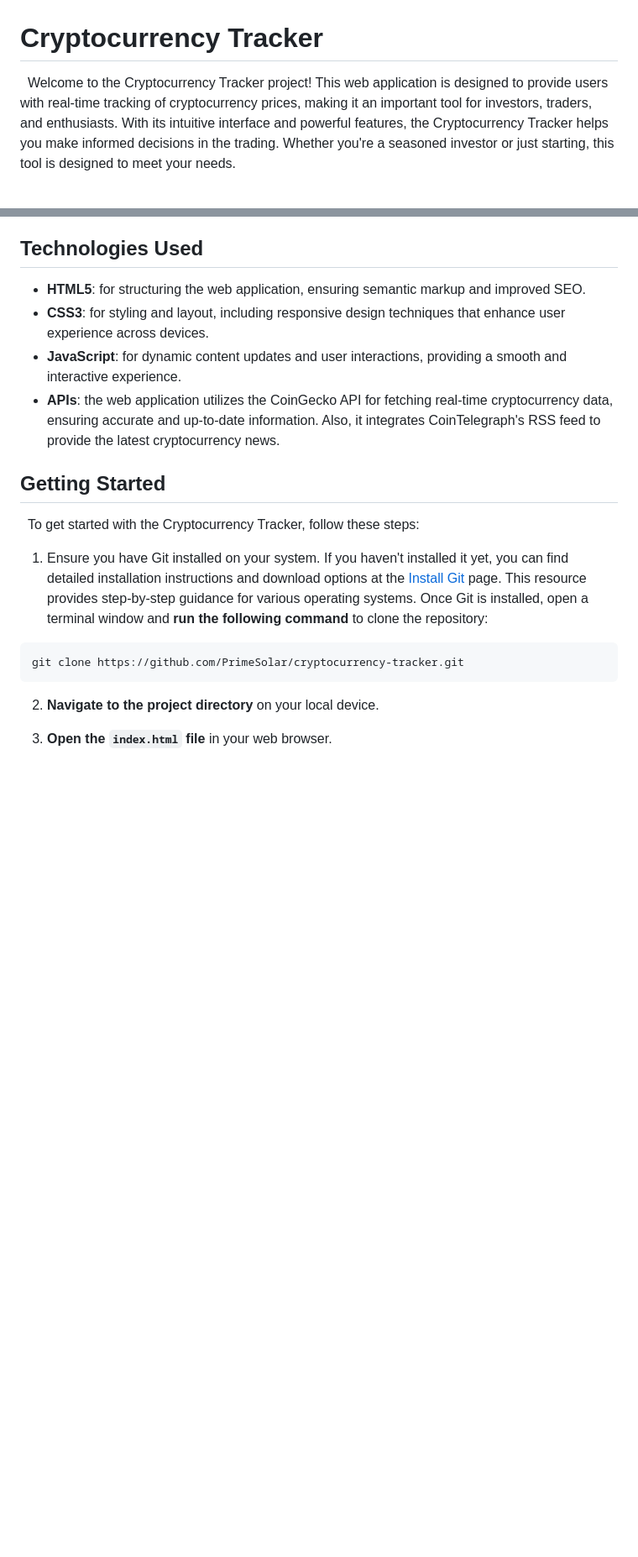
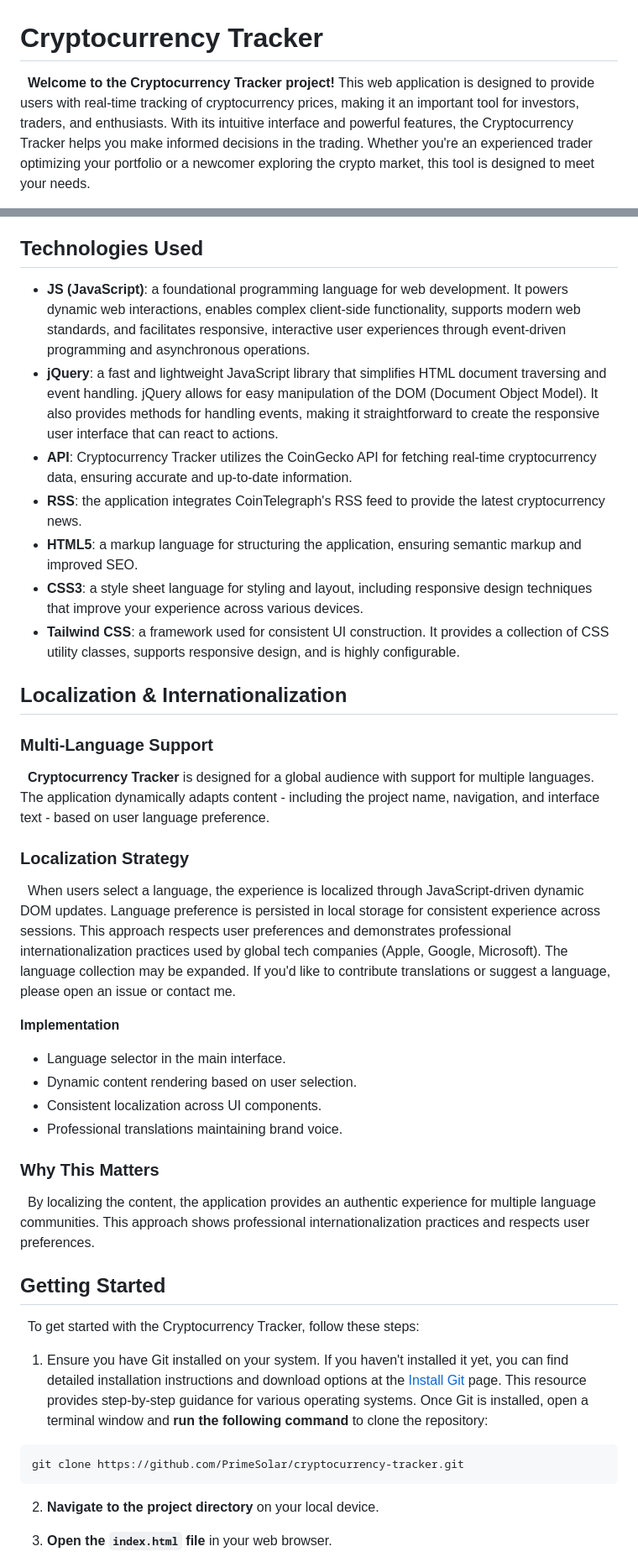
Before and after one commit to PrimeSolar/cryptocurrency-tracker, a Markdown page: README.md, 2 parts joined by grey strips. Shown at 84% size. Rendered like a GitHub page; blank space fills up the shorter version.

Commit message:
Improve the README content
Refined and expanded information about the Cryptocurrency Tracker to make it even more accurate and clear.

```diff
--- a/README.md
+++ b/README.md
@@ -1,4 +1,4 @@
 # Cryptocurrency Tracker
 
-&nbsp;&nbsp;Welcome to the Cryptocurrency Tracker project! This web application is designed to provide users with real-time tracking of cryptocurrency prices, making it an important tool for investors, traders, and enthusiasts. With its intuitive interface and powerful features, the Cryptocurrency Tracker helps you make informed decisions in the trading. Whether you're a seasoned investor or just starting, this tool is designed to meet your needs.
+&nbsp;&nbsp;**Welcome to the Cryptocurrency Tracker project!** This web application is designed to provide users with real-time tracking of cryptocurrency prices, making it an important tool for investors, traders, and enthusiasts. With its intuitive interface and powerful features, the Cryptocurrency Tracker helps you make informed decisions in the trading. Whether you're an experienced trader optimizing your portfolio or a newcomer exploring the crypto market, this tool is designed to meet your needs.
 
@@ -33,10 +40,41 @@
 
 ## Technologies Used
 
-- **HTML5**: for structuring the web application, ensuring semantic markup and improved SEO.
-- **CSS3**: for styling and layout, including responsive design techniques that enhance user experience across devices.
-- **JavaScript**: for dynamic content updates and user interactions, providing a smooth and interactive experience.
-- **APIs**: the web application utilizes the CoinGecko API for fetching real-time cryptocurrency data, ensuring accurate and up-to-date information. Also, it integrates CoinTelegraph's RSS feed to provide the latest cryptocurrency news.
+  - **JS (JavaScript)**: a foundational programming language for web development. It powers dynamic web interactions, enables complex client-side functionality, supports modern web standards, and facilitates responsive, interactive user experiences through event-driven programming and asynchronous operations.
+  - **jQuery**: a fast and lightweight JavaScript library that simplifies HTML document traversing and event handling. jQuery allows for easy manipulation of the DOM (Document Object Model). It also provides methods for handling events, making it straightforward to create the responsive user interface that can react to actions.
+  - **API**: Cryptocurrency Tracker utilizes the CoinGecko API for fetching real-time cryptocurrency data, ensuring accurate and up-to-date information.
+  - **RSS**: the application integrates CoinTelegraph's RSS feed to provide the latest cryptocurrency news.
+  - **HTML5**: a markup language for structuring the application, ensuring semantic markup and improved SEO.
+  - **CSS3**: a style sheet language for styling and layout, including responsive design techniques that improve your experience across various devices.
+  - **Tailwind CSS**: a framework used for consistent UI construction. It provides a collection of CSS utility classes, supports responsive design, and is highly configurable.
+
+## Localization & Internationalization
+
+### Multi-Language Support
+
+&nbsp;&nbsp;**Cryptocurrency Tracker** is designed for a global audience with support for multiple languages. The application dynamically adapts content - including the project name, navigation, and interface text - based on user language preference.
+
+### Localization Strategy
+
+&nbsp;&nbsp;When users select a language, the experience is localized through JavaScript-driven
+dynamic DOM updates. Language preference is persisted in local storage
+for consistent experience across sessions. This approach respects user preferences and
+demonstrates professional internationalization practices used by global tech companies
+(Apple, Google, Microsoft). The language collection may be expanded. If you'd like to
+contribute translations or suggest a language, please open an issue or contact me.
+
+**Implementation**
+
+- Language selector in the main interface.
+- Dynamic content rendering based on user selection.
+- Consistent localization across UI components.
+- Professional translations maintaining brand voice.
+
+### Why This Matters
+
+&nbsp;&nbsp;By localizing the content, the application provides
+an authentic experience for multiple language communities. This approach shows
+professional internationalization practices and respects user preferences.
 
 ## Getting Started
 
```
Also changed, not shown: other parts of README.md (+20 -13 lines).
